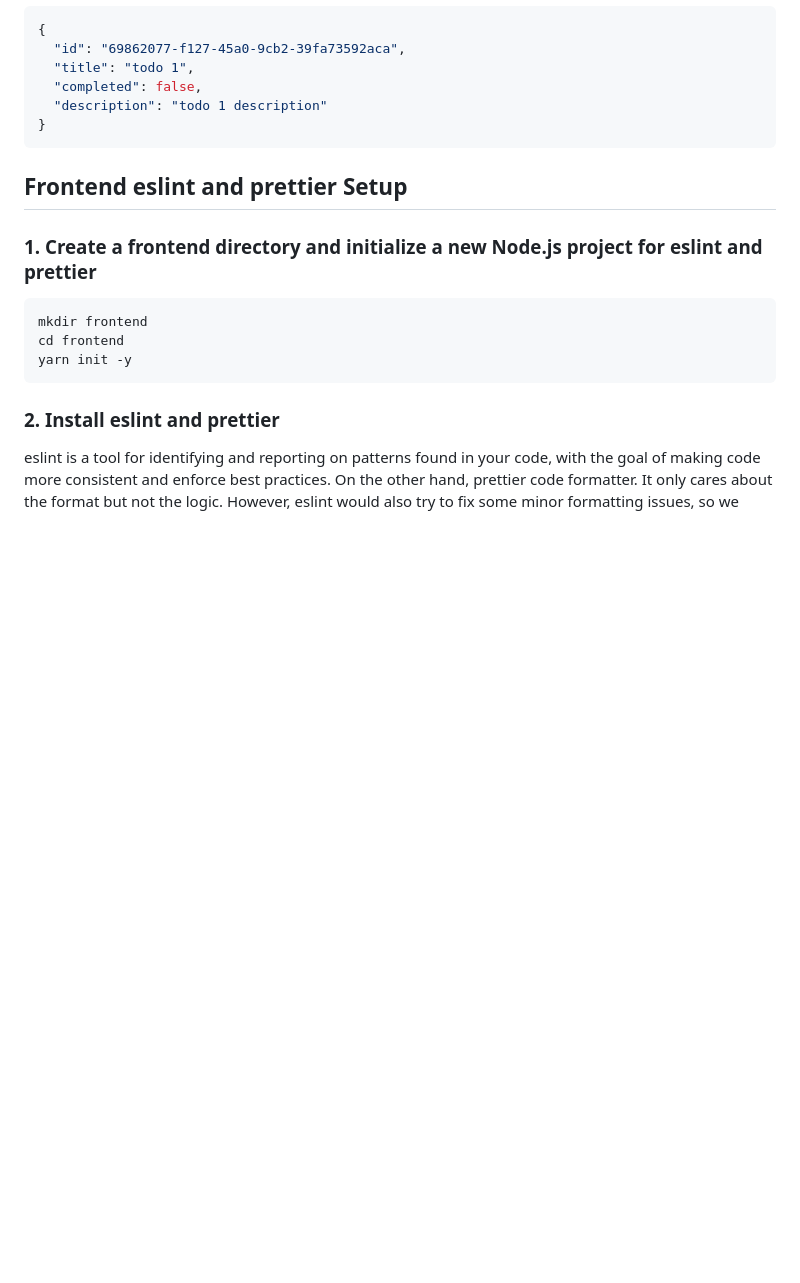
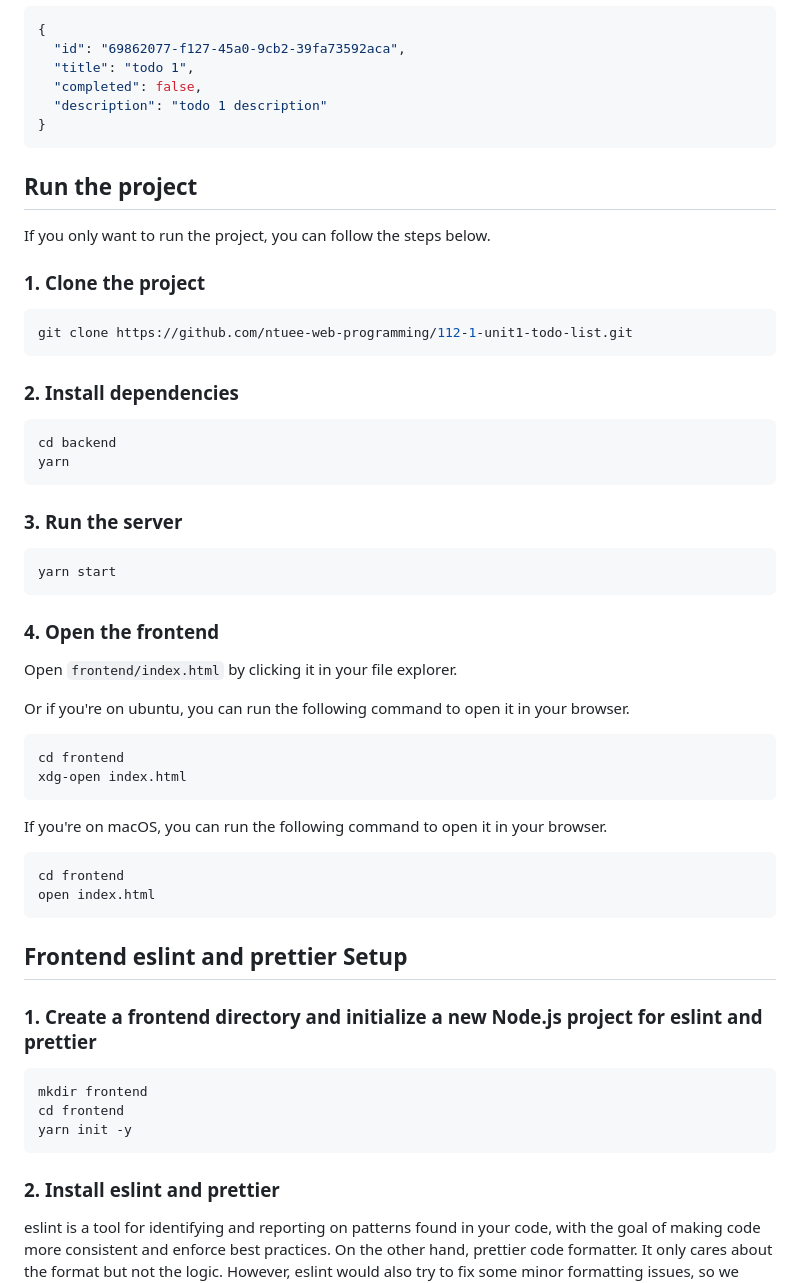
Before and after one commit to ntuee-web-programming/112-1-unit1-todo-list, a Markdown page: README.md, the part around the change. Drawn GitHub-style; blank space fills up the shorter version.

Commit message:
update run the project guide

````diff
--- a/README.md
+++ b/README.md
@@ -60,6 +60,47 @@ In the second week, we will add MongoDB to the app, and we will also introduce A
   "completed": false,
   "description": "todo 1 description"
 }
+```
+
+## Run the project
+
+If you only want to run the project, you can follow the steps below.
+
+### 1. Clone the project
+
+```bash
+git clone https://github.com/ntuee-web-programming/112-1-unit1-todo-list.git
+```
+
+### 2. Install dependencies
+
+```bash
+cd backend
+yarn
+```
+
+### 3. Run the server
+
+```bash
+yarn start
+```
+
+### 4. Open the frontend
+
+Open `frontend/index.html` by clicking it in your file explorer.
+
+Or if you're on ubuntu, you can run the following command to open it in your browser.
+
+```bash
+cd frontend
+xdg-open index.html
+```
+
+If you're on macOS, you can run the following command to open it in your browser.
+
+```bash
+cd frontend
+open index.html
 ```
 
 ## Frontend eslint and prettier Setup
````
